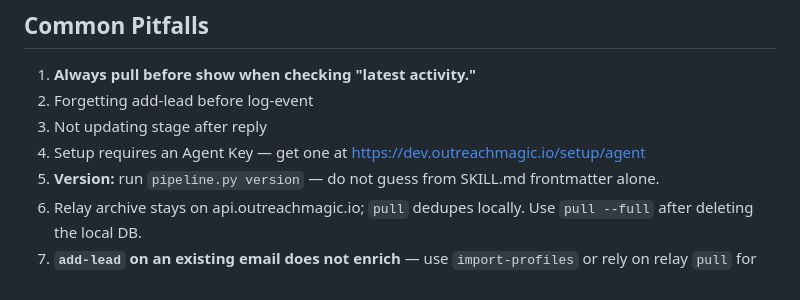
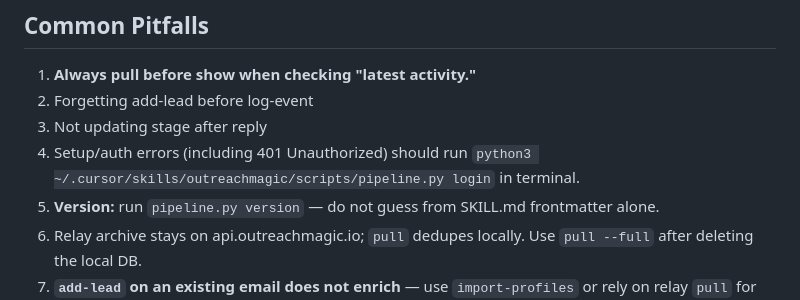
Before and after one commit to outreachmagic/outreachmagic, a Markdown page: platforms/cursor/SKILL.md, the part around the change. Drawn GitHub-style.

```diff
--- a/platforms/cursor/SKILL.md
+++ b/platforms/cursor/SKILL.md
@@ -555,7 +555,7 @@ python3 ~/.cursor/skills/outreachmagic/scripts/pipeline.py update
 1. **Always pull before show when checking "latest activity."**
 2. Forgetting add-lead before log-event
 3. Not updating stage after reply
-4. Setup requires an Agent Key — get one at https://dev.outreachmagic.io/setup/agent
+4. Setup/auth errors (including 401 Unauthorized) should run `python3 ~/.cursor/skills/outreachmagic/scripts/pipeline.py login` in terminal.
 5. **Version:** run `pipeline.py version` — do not guess from SKILL.md frontmatter alone.
 6. Relay archive stays on api.outreachmagic.io; `pull` dedupes locally. Use `pull --full` after deleting the local DB.
 7. **`add-lead` on an existing email does not enrich** — use `import-profiles` or rely on relay `pull` for fill-if-empty updates.
```
Also changed, not shown: platforms/hermes/SKILL.md (+1 -1 lines), skills/outreachmagic/SKILL.md (+1 -1 lines).
